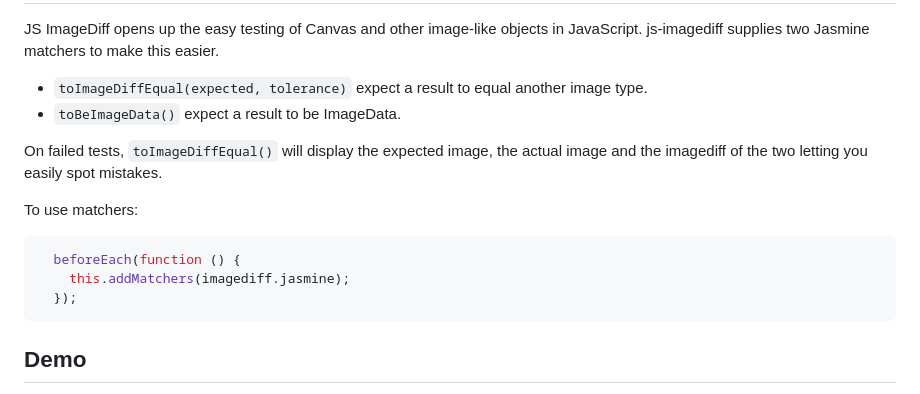
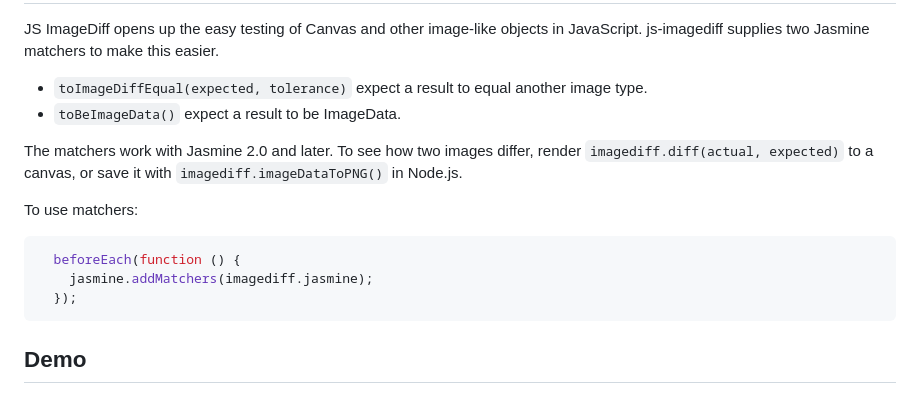
Before and after one commit to HumbleSoftware/js-imagediff, a Markdown page: README.md, the part around the change. Rendered like a GitHub page.

Commit message:
docs: update the jasmine matcher usage in the readme
Co-Authored-By: Claude Opus 5.5 <noreply@anthropic.com>

````diff
--- a/README.md
+++ b/README.md
@@ -43,13 +43,13 @@ JS ImageDiff opens up the easy testing of Canvas and other image-like objects in
 * `toImageDiffEqual(expected, tolerance)` expect a result to equal another image type.
 * `toBeImageData()` expect a result to be ImageData.
 
-On failed tests, `toImageDiffEqual()` will display the expected image, the actual image and the imagediff of the two letting you easily spot mistakes.
+The matchers work with Jasmine 2.0 and later. To see how two images differ, render `imagediff.diff(actual, expected)` to a canvas, or save it with `imagediff.imageDataToPNG()` in Node.js.
 
 To use matchers:
 
 ```javascript
   beforeEach(function () {
-    this.addMatchers(imagediff.jasmine);
+    jasmine.addMatchers(imagediff.jasmine);
   });
 ```
 
````
